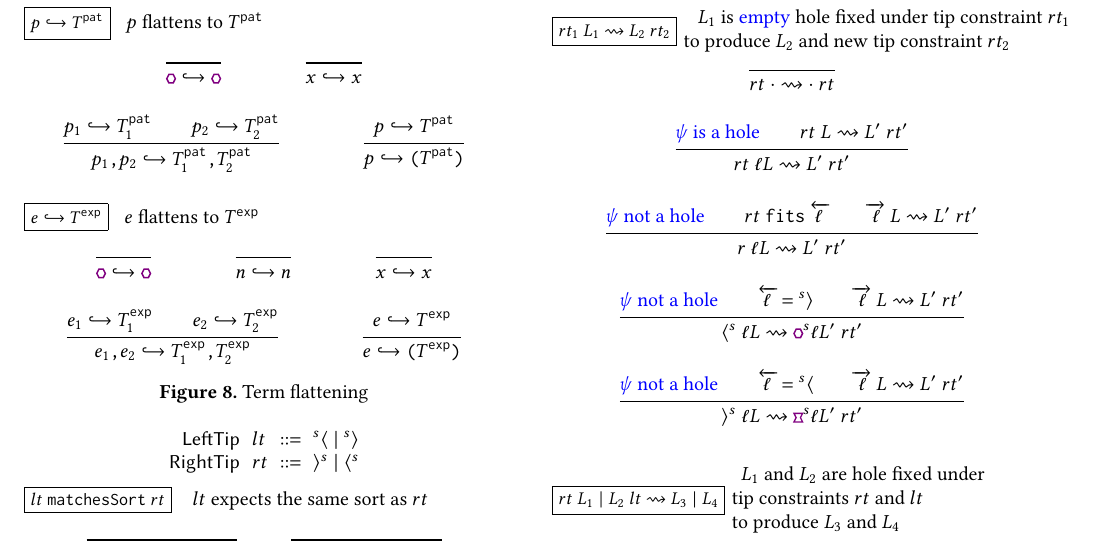
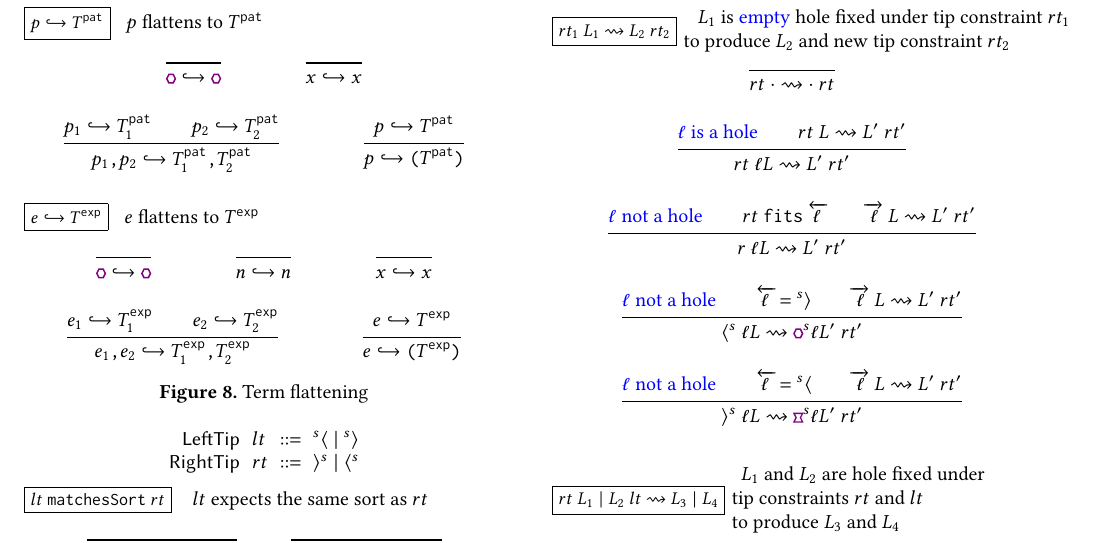
Before and after one commit to dm0n3y/prelim-paper, a LaTeX paper (prelim-paper.tex, which reads hole-fixing-judgment.tex): part of page 5 of 7, cut so that both start at the same text. Compiled offline with pdfLaTeX.

Commit message:
use \selem macro

```diff
--- a/hole-fixing-judgment.tex
+++ b/hole-fixing-judgment.tex
@@ -11,27 +11,27 @@
       \fixHolesSelection{\rTip}{\cdot}{\cdot}{\rTip}
     } \\
     \inferrule[]{
-      \text{\note{$\psi$ is a hole}} \\
+      \text{\note{$\selem$ is a hole}} \\
       \fixHolesSelection{\rTip}{\selection}{\selection'}{\rTip'}
     }{
       \fixHolesSelection{\rTip}{\selem\selection}{\selection'}{\rTip'}
     } \\
     \inferrule[]{
-      \text{\note{$\psi$ not a hole}} \\
+      \text{\note{$\selem$ not a hole}} \\
       \fits{\rTip}{\leftTip{\selem}} \\
       \fixHolesSelection{\rightTip{\selem}}{\selection}{\selection'}{\rTip'}
     }{
       \fixHolesSelection{r}{\selem\selection}{\selection'}{\rTip'}
     } \\
     \inferrule[]{
-      \text{\note{$\psi$ not a hole}} \\
+      \text{\note{$\selem$ not a hole}} \\
       \leftTip{\selem} = \ltipconc{s} \\
       \fixHolesSelection{\rightTip{\selem}}{\selection}{\selection'}{\rTip'}
     }{
       \fixHolesSelection{\rtipconc{s}}{\selem\selection}{\ophole^s\selem\selection'}{\rTip'}
     } \\
     \inferrule[]{
-      \text{\note{$\psi$ not a hole}} \\
+      \text{\note{$\selem$ not a hole}} \\
       \leftTip{\selem} = \ltipconv{s} \\
       \fixHolesSelection{\rightTip{\selem}}{\selection}{\selection'}{\rTip'}
     }{
```
